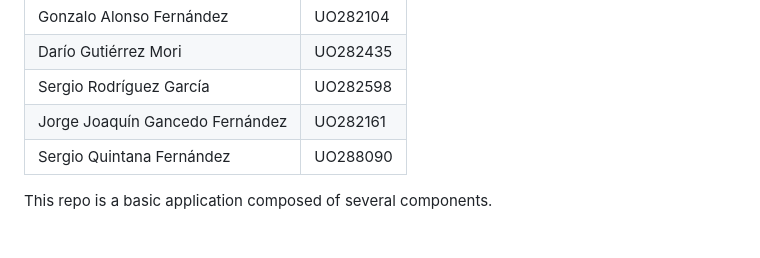
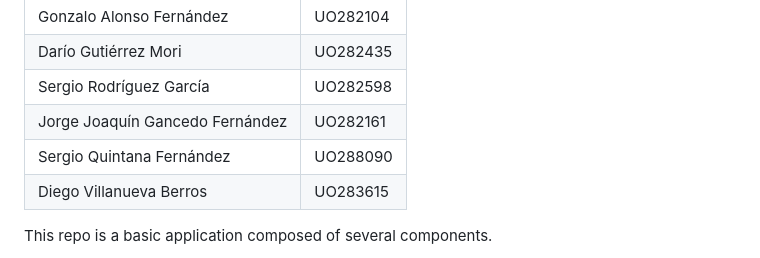
Before and after one commit to Arquisoft/wiq_en2b, a Markdown page: README.md, the part around the change. GitHub-like rendering.

Commit message:
Added my name to the readme

```diff
--- a/README.md
+++ b/README.md
@@ -14,6 +14,7 @@ This is a base repo for the [Software Architecture course](http://arquisoft.gith
 | Sergio Rodríguez García         | UO282598 |
 | Jorge Joaquín Gancedo Fernández | UO282161 |
 | Sergio Quintana Fernández       | UO288090 |
+| Diego Villanueva Berros         | UO283615 |
 
 This repo is a basic application composed of several components.
 
```
